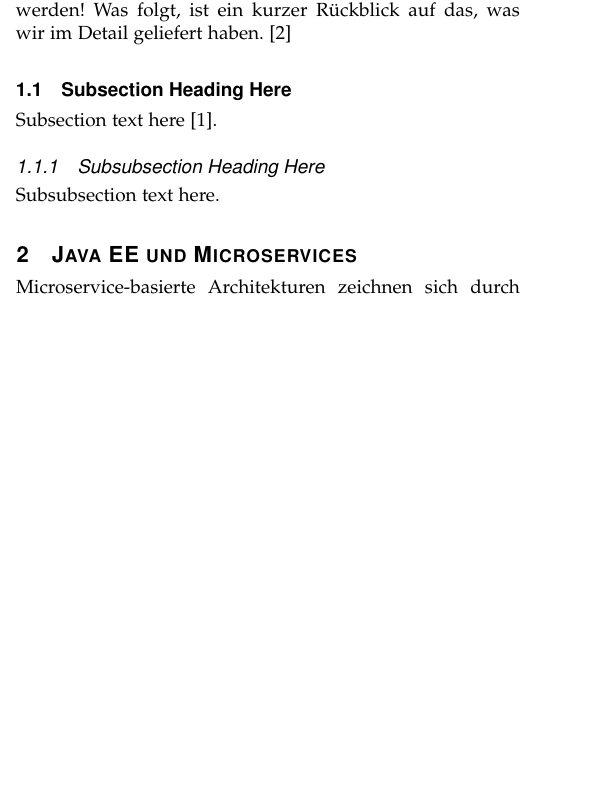
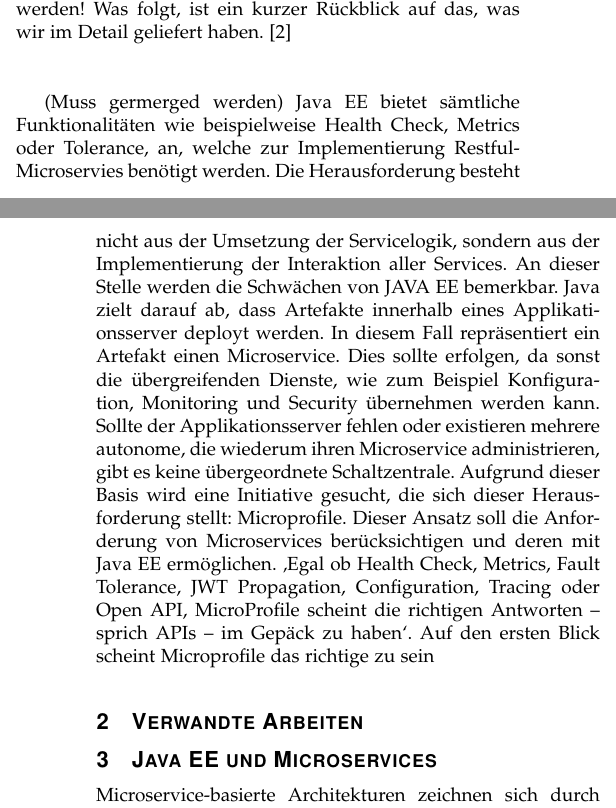
Before and after one commit to NexusHero/Microprofile-Documentation, a LaTeX paper (main.tex, which reads Subpages/Arbeiten.tex, Subpages/Introduction.tex): part of one column of page 1 of 3 before the commit and two parts of the columns of pages 1 and 2 of 3 after it, the two joined at a grey line, cut so that both start at the same text, the shorter picture padded with empty space. Compiled offline with pdfLaTeX.

Commit message:
introduce must be merged

```diff
--- /dev/null
+++ b/Subpages/Arbeiten.tex
@@ -0,0 +1 @@
+\section{Verwandte Arbeiten}
--- a/Subpages/Introduction.tex
+++ b/Subpages/Introduction.tex
@@ -7,13 +7,7 @@
 Woran liegt es also, dass Java EE den damaligen Ansprüchen nicht gerecht werden konnte und man sich als Java-EE-Entwickler im Kreise der Microservices-Fans wie ein Elefant im Porzellanladen fühlt? [1].\\ \\
 Zu Beginn des Jahres 2016 verlangsamte sich das Tempo der Java EE-Veröffentlichungen, während sich die Branche schnell auf eine Microservices-Architektur zubewegte. Während dies geschah, war die Java-EE-Community fragmentiert, was Microservicemuster angeht und inkompatible Microservice-orientierte Laufzeiten lieferte. Um diese Kadenzfehlanpassung und -fragmentierung zu lösen, gründete eine Sammlung von Anbietern, Organisationen und Einzelpersonen MicroProfile, um Enterprise Java-Spezifikationen zu definieren, die Microservices-Muster adressieren.\\ \\
 MicroProfile verwendet einen "Open Source" -Ansatz für die Entwicklung von Spezifikationen, indem es öffentlich als Gemeinschaft arbeitet und schnell Spezifikationen durchläuft, wodurch die Implementierung einer Spezifikation in Entwickler viel schneller erfolgt als bei einer traditionellen Standardorganisation. Wenn eine Spezifikation jedoch ausreichend ausgereift ist, soll sie zu einem Standard werden.
-Innerhalb eines Zeitraums von ungefähr 15 Monaten hat MicroProfile 3 Veröffentlichungen erhalten und ist der Eclipse Foundation beigetreten, um seinem Ziel des schnellen, iterativen Fortschritts gerecht zu werden! Was folgt, ist ein kurzer Rückblick auf das, was wir im Detail geliefert haben. [2]
+Innerhalb eines Zeitraums von ungefähr 15 Monaten hat MicroProfile 3 Veröffentlichungen erhalten und ist der Eclipse Foundation beigetreten, um seinem Ziel des schnellen, iterativen Fortschritts gerecht zu werden! Was folgt, ist ein kurzer Rückblick auf das, was wir im Detail geliefert haben. [2] \\ \\
 
 
-\subsection{Subsection Heading Here}
-Subsection text here \cite{Hsiao.2013}.
-% needed in second column of first page if using \IEEEpubid
-%\IEEEpubidadjcol
-
-\subsubsection{Subsubsection Heading Here}
-Subsubsection text here.
+(Muss germerged werden) Java EE bietet sämtliche Funktionalitäten wie beispielweise Health Check, Metrics oder Tolerance, an, welche zur Implementierung Restful-Microservies benötigt werden. Die Herausforderung besteht nicht aus der Umsetzung der Servicelogik, sondern aus der Implementierung der Interaktion aller Services. An dieser Stelle werden die Schwächen von JAVA EE bemerkbar. Java zielt darauf ab, dass Artefakte innerhalb eines Applikationsserver deployt werden. In diesem Fall repräsentiert ein Artefakt einen Microservice. Dies sollte erfolgen, da sonst die übergreifenden Dienste, wie zum Beispiel Konfiguration, Monitoring und Security übernehmen werden kann. Sollte der Applikationsserver fehlen oder existieren mehrere autonome, die wiederum ihren Microservice administrieren, gibt es keine übergeordnete Schaltzentrale. Aufgrund dieser Basis wird eine Initiative gesucht, die sich dieser Herausforderung stellt: Microprofile. Dieser Ansatz soll die Anforderung von Microservices berücksichtigen und deren mit Java EE ermöglichen. ‚Egal ob Health Check, Metrics, Fault Tolerance, JWT Propagation, Configuration, Tracing oder Open API, MicroProfile scheint die richtigen Antworten – sprich APIs – im Gepäck zu haben‘. Auf den ersten Blick scheint Microprofile das richtige zu sein
```
Also changed, not shown: Subpages/Kapitel1.tex (+1 -10 lines), Subpages/Title.tex (+1 -1 lines), main.tex (+1 -0 lines).
